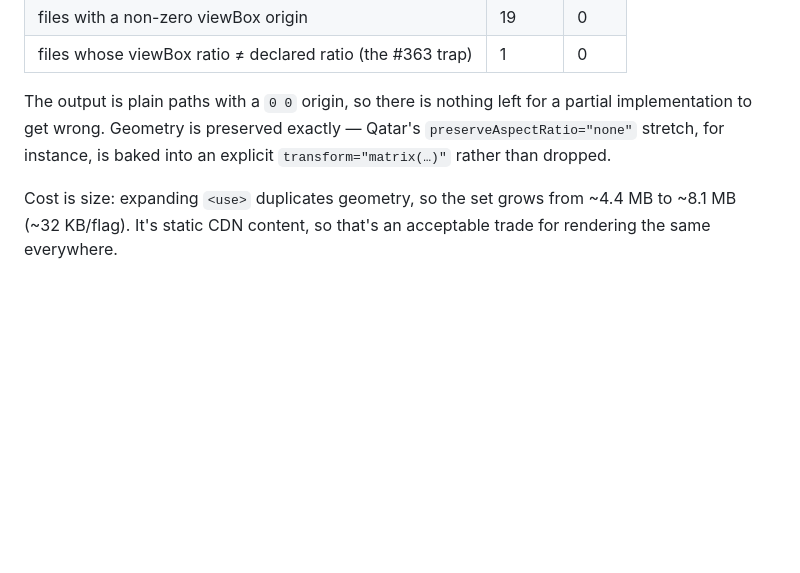
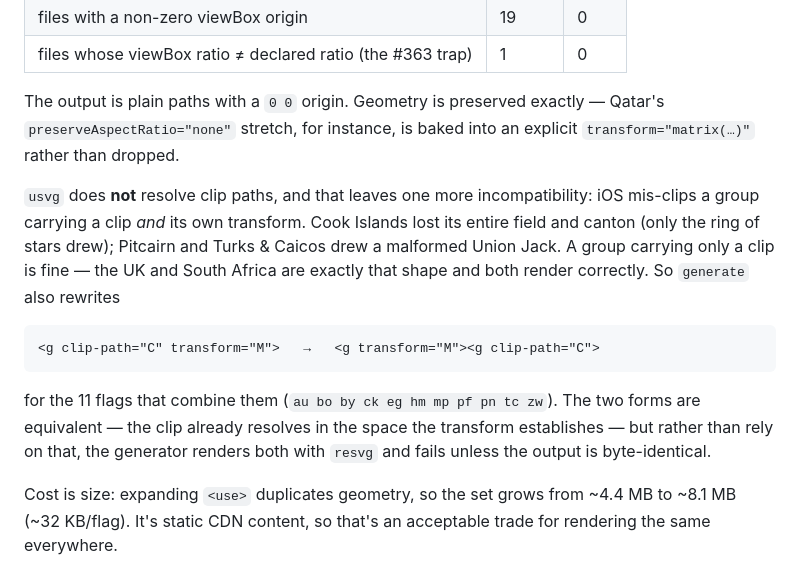
Before and after one commit to rrbrambley/Flashcards, a Markdown page: tools/country-flags/README.md, the part around the change. Drawn GitHub-style; blank space fills up the shorter version.

Commit message:
Document the clip-path/transform split in the flags README
Co-Authored-By: Claude Opus 5 (1M context) <noreply@anthropic.com>

````diff
--- a/tools/country-flags/README.md
+++ b/tools/country-flags/README.md
@@ -34,9 +34,23 @@ removes what they disagree about. Across the 252 seeded flags, `usvg`:
 | files with a non-zero viewBox origin | 19 | 0 |
 | files whose viewBox ratio ≠ declared ratio (the #363 trap) | 1 | 0 |
 
-The output is plain paths with a `0 0` origin, so there is nothing left for a partial implementation
-to get wrong. Geometry is preserved exactly — Qatar's `preserveAspectRatio="none"` stretch, for
-instance, is baked into an explicit `transform="matrix(…)"` rather than dropped.
+The output is plain paths with a `0 0` origin. Geometry is preserved exactly — Qatar's
+`preserveAspectRatio="none"` stretch, for instance, is baked into an explicit `transform="matrix(…)"`
+rather than dropped.
+
+`usvg` does **not** resolve clip paths, and that leaves one more incompatibility: iOS mis-clips a
+group carrying a clip *and* its own transform. Cook Islands lost its entire field and canton (only the
+ring of stars drew); Pitcairn and Turks & Caicos drew a malformed Union Jack. A group carrying only a
+clip is fine — the UK and South Africa are exactly that shape and both render correctly. So
+`generate` also rewrites
+
+```
+<g clip-path="C" transform="M">   →   <g transform="M"><g clip-path="C">
+```
+
+for the 11 flags that combine them (`au bo by ck eg hm mp pf pn tc zw`). The two forms are equivalent
+— the clip already resolves in the space the transform establishes — but rather than rely on that,
+the generator renders both with `resvg` and fails unless the output is byte-identical.
 
 Cost is size: expanding `<use>` duplicates geometry, so the set grows from ~4.4 MB to ~8.1 MB
 (~32 KB/flag). It's static CDN content, so that's an acceptable trade for rendering the same
````
